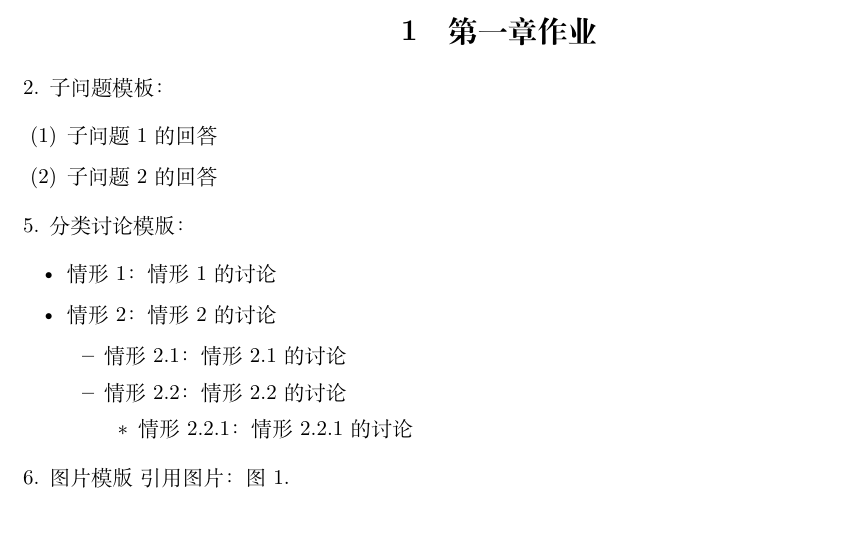
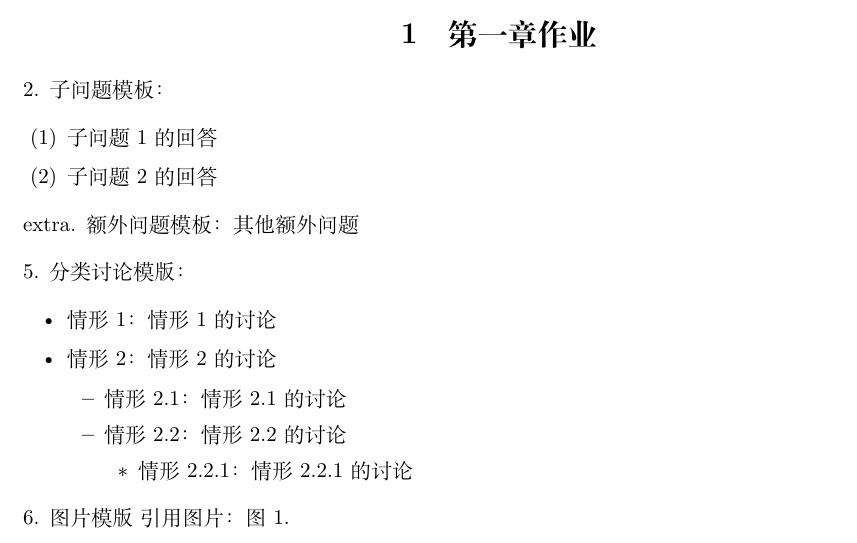
Before and after one commit to lhydave/AIM-chatbot, a LaTeX problem sheet (src/auto_marker/sample-homework/sample-tex-homework.tex): part of page 1 of 2, cut so that both start at the same text. Compiled offline with XeLaTeX.

Commit message:
add extra section for additional questions in markdown and tex homework samples

```diff
--- a/src/auto_marker/sample-homework/sample-tex-homework.tex
+++ b/src/auto_marker/sample-homework/sample-tex-homework.tex
@@ -79,12 +79,17 @@
 
 \section{第一章作业}
 
+
+%% 请注意，每一个section一个enumerate环境，不要使用多个enumerate环境，否则会导致编号混乱
 \begin{enumerate}[wide, labelindent=0pt]
 \item[2.] 子问题模板：
 \begin{enumerate}
 \item 子问题1的回答
 \item 子问题2的回答
 \end{enumerate}
+
+\item[extra.] 额外问题模板：
+其他额外问题
 
 \item[5.] 分类讨论模版：
 \begin{itemize}
```
Also changed, not shown: src/auto_marker/sample-homework/sample-markdown-homework.md (+4 -0 lines).
